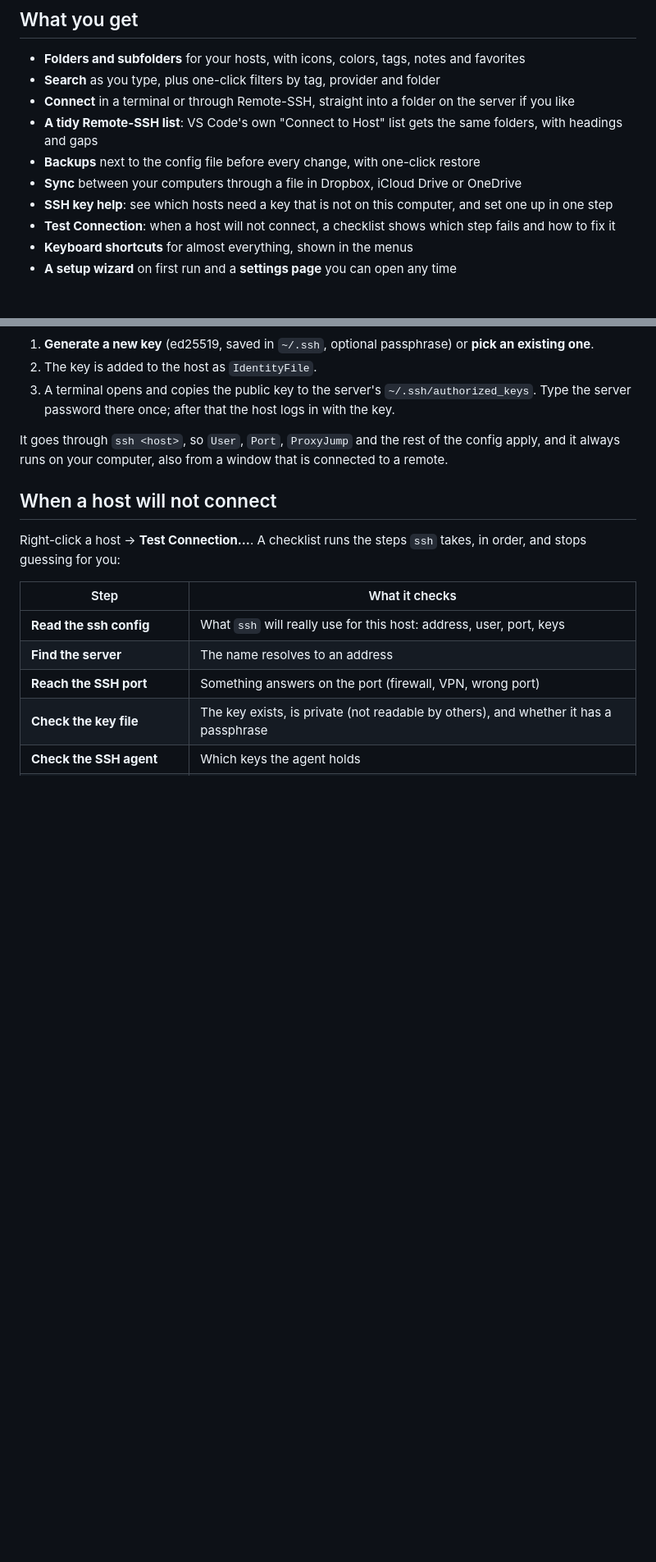
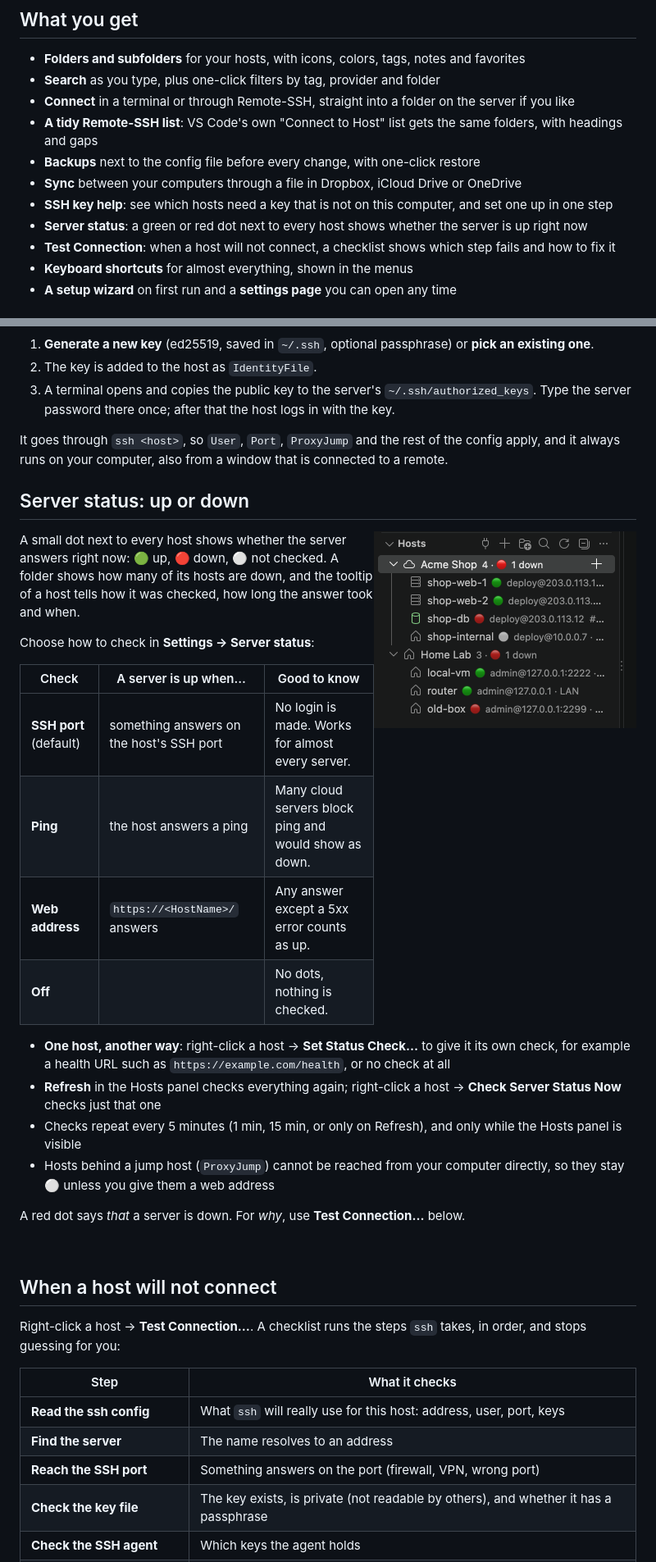
Before and after one commit to VRXT/ssh-config-manager, a Markdown page: README.md, 2 parts joined by grey strips. Shown at 82% size. Rendered like a GitHub page; pictures changed too: images/status.png (added); blank space fills up the shorter version.

Commit message:
Server status: an up / down dot next to every host (SSH port, ping or web address)

```diff
--- a/README.md
+++ b/README.md
@@ -30,6 +30,7 @@ OpenSSH ignores, so `ssh`, Remote-SSH and every other tool keep working exactly
 - **Backups** next to the config file before every change, with one-click restore
 - **Sync** between your computers through a file in Dropbox, iCloud Drive or OneDrive
 - **SSH key help**: see which hosts need a key that is not on this computer, and set one up in one step
+- **Server status**: a green or red dot next to every host shows whether the server is up right now
 - **Test Connection**: when a host will not connect, a checklist shows which step fails and how to fix it
 - **Keyboard shortcuts** for almost everything, shown in the menus
 - **A setup wizard** on first run and a **settings page** you can open any time
@@ -166,6 +167,36 @@ Right-click a host → **Set Up SSH Key…** to fix it in one step:
 
 It goes through `ssh <host>`, so `User`, `Port`, `ProxyJump` and the rest of the config apply, and it
 always runs on your computer, also from a window that is connected to a remote.
+
+## Server status: up or down
+
+<img src="images/status.png" width="320" align="right" alt="Hosts with green, red and grey status dots, and folders that count the hosts that are down">
+
+A small dot next to every host shows whether the server answers right now: 🟢 up, 🔴 down,
+⚪ not checked. A folder shows how many of its hosts are down, and the tooltip of a host tells how
+it was checked, how long the answer took and when.
+
+Choose how to check in **Settings → Server status**:
+
+| Check | A server is up when… | Good to know |
+|---|---|---|
+| **SSH port** (default) | something answers on the host's SSH port | No login is made. Works for almost every server. |
+| **Ping** | the host answers a ping | Many cloud servers block ping and would show as down. |
+| **Web address** | `https://<HostName>/` answers | Any answer except a 5xx error counts as up. |
+| **Off** | | No dots, nothing is checked. |
+
+- **One host, another way**: right-click a host → **Set Status Check…** to give it its own check,
+  for example a health URL such as `https://example.com/health`, or no check at all
+- **Refresh** in the Hosts panel checks everything again; right-click a host → **Check Server Status
+  Now** checks just that one
+- Checks repeat every 5 minutes (1 min, 15 min, or only on Refresh), and only while the Hosts panel
+  is visible
+- Hosts behind a jump host (`ProxyJump`) cannot be reached from your computer directly, so they stay
+  ⚪ unless you give them a web address
+
+A red dot says *that* a server is down. For *why*, use **Test Connection…** below.
+
+<br clear="right">
 
 ## When a host will not connect
 
```
Also changed, not shown: CHANGELOG.md (+5 -0 lines), 9 other files.
